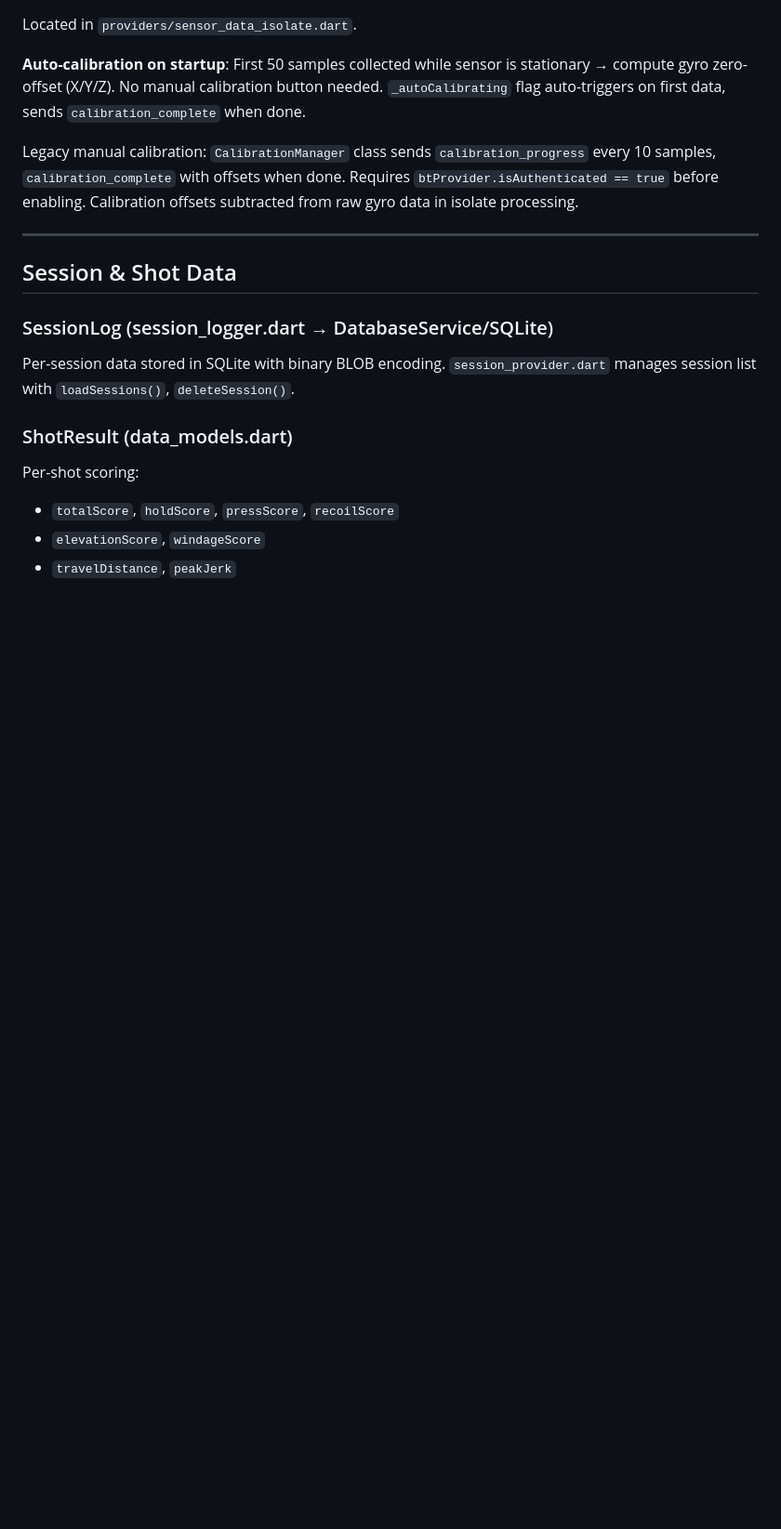
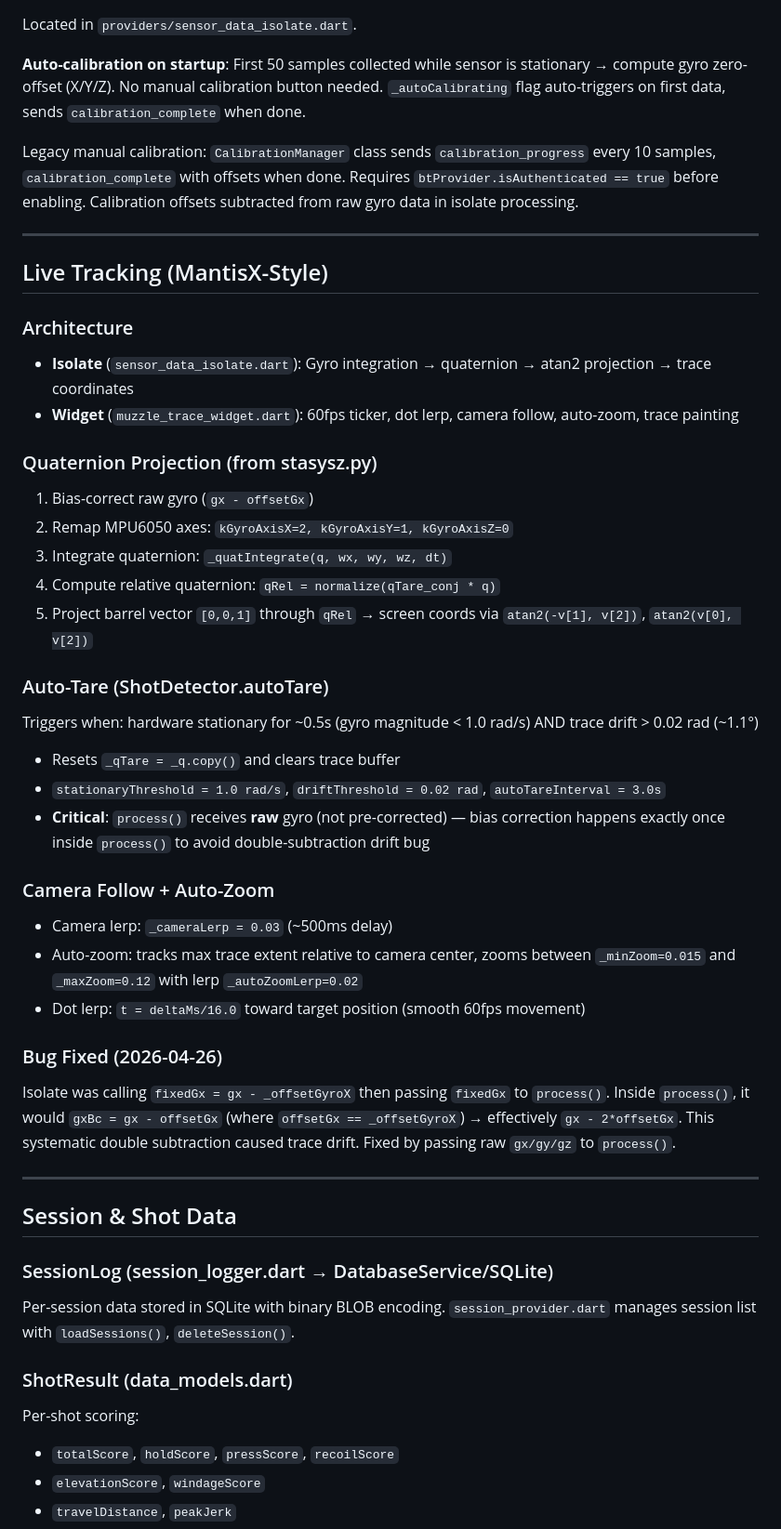
Before and after one commit to Aydinerrizqu/STASYS, a Markdown page: ssa_app/CLAUDE.md, the part around one of its changes. Shown at 93% size. Drawn GitHub-style; blank space fills up the shorter version.

Commit message:
docs: update CLAUDE.md with live trace drift fix and auto-zoom
- Add Live Tracking section to ssa_app/CLAUDE.md: quaternion projection,
  auto-tare (stationaryThreshold=1.0, driftThreshold=0.02, 3s interval),
  camera follow, auto-zoom (0.015-0.12)
- Document double bias correction bug fix: pass raw gyro to process()
  instead of pre-corrected fixedGx to avoid gx - 2*offset integration drift
- Update root CLAUDE.md: add live trace drift fix to app shell redesign
  and live tracking implementation notes
- Add migrasi_firmware_awal_v1 branch to Active Branches table

```diff
--- a/ssa_app/CLAUDE.md
+++ b/ssa_app/CLAUDE.md
@@ -134,6 +136,35 @@ Located in `providers/sensor_data_isolate.dart`.
 **Auto-calibration on startup**: First 50 samples collected while sensor is stationary → compute gyro zero-offset (X/Y/Z). No manual calibration button needed. `_autoCalibrating` flag auto-triggers on first data, sends `calibration_complete` when done.
 
 Legacy manual calibration: `CalibrationManager` class sends `calibration_progress` every 10 samples, `calibration_complete` with offsets when done. Requires `btProvider.isAuthenticated == true` before enabling. Calibration offsets subtracted from raw gyro data in isolate processing.
+
+---
+
+## Live Tracking (MantisX-Style)
+
+### Architecture
+- **Isolate** (`sensor_data_isolate.dart`): Gyro integration → quaternion → atan2 projection → trace coordinates
+- **Widget** (`muzzle_trace_widget.dart`): 60fps ticker, dot lerp, camera follow, auto-zoom, trace painting
+
+### Quaternion Projection (from stasysz.py)
+1. Bias-correct raw gyro (`gx - offsetGx`)
+2. Remap MPU6050 axes: `kGyroAxisX=2, kGyroAxisY=1, kGyroAxisZ=0`
+3. Integrate quaternion: `_quatIntegrate(q, wx, wy, wz, dt)`
+4. Compute relative quaternion: `qRel = normalize(qTare_conj * q)`
+5. Project barrel vector `[0,0,1]` through `qRel` → screen coords via `atan2(-v[1], v[2])`, `atan2(v[0], v[2])`
+
+### Auto-Tare (ShotDetector.autoTare)
+Triggers when: hardware stationary for ~0.5s (gyro magnitude < 1.0 rad/s) AND trace drift > 0.02 rad (~1.1°)
+- Resets `_qTare = _q.copy()` and clears trace buffer
+- `stationaryThreshold = 1.0 rad/s`, `driftThreshold = 0.02 rad`, `autoTareInterval = 3.0s`
+- **Critical**: `process()` receives **raw** gyro (not pre-corrected) — bias correction happens exactly once inside `process()` to avoid double-subtraction drift bug
+
+### Camera Follow + Auto-Zoom
+- Camera lerp: `_cameraLerp = 0.03` (~500ms delay)
+- Auto-zoom: tracks max trace extent relative to camera center, zooms between `_minZoom=0.015` and `_maxZoom=0.12` with lerp `_autoZoomLerp=0.02`
+- Dot lerp: `t = deltaMs/16.0` toward target position (smooth 60fps movement)
+
+### Bug Fixed (2026-04-26)
+Isolate was calling `fixedGx = gx - _offsetGyroX` then passing `fixedGx` to `process()`. Inside `process()`, it would `gxBc = gx - offsetGx` (where `offsetGx == _offsetGyroX`) → effectively `gx - 2*offsetGx`. This systematic double subtraction caused trace drift. Fixed by passing raw `gx/gy/gz` to `process()`.
 
 ---
 
```
Also changed, not shown: other parts of ssa_app/CLAUDE.md (+4 -1 lines), CLAUDE.md (+7 -2 lines).
